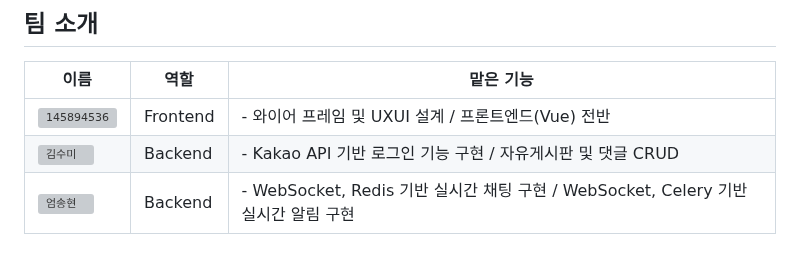
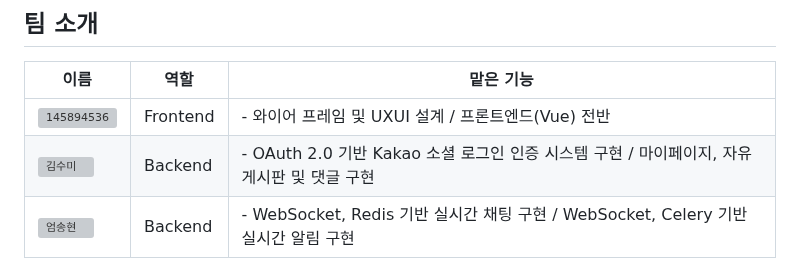
Before and after one commit to chaezerojj/BOOKLUV, a Markdown page: README.md, the part around the change. Rendered like a GitHub page; grey boxes are pictures that could not be loaded.

Commit message:
Update backend role description for team member

```diff
--- a/README.md
+++ b/README.md
@@ -21,7 +21,7 @@
 | 이름 | 역할 | 맡은 기능 |
 |--------|--------|--------|
 | ![145894536](https://github.com/user-attachments/assets/5901db01-81cb-40d6-a588-d3f77ccfbf42) | Frontend | - 와이어 프레임 및 UXUI 설계 / 프론트엔드(Vue) 전반 |
-| ![김수미](https://github.com/user-attachments/assets/3f2322b3-12be-4ce0-b268-69a7c2f13c62) | Backend | - Kakao API 기반 로그인 기능 구현 / 자유게시판 및 댓글 CRUD |
+| ![김수미](https://github.com/user-attachments/assets/3f2322b3-12be-4ce0-b268-69a7c2f13c62) | Backend | - OAuth 2.0 기반 Kakao 소셜 로그인 인증 시스템 구현 / 마이페이지, 자유게시판 및 댓글 구현 |
 | ![엄송현](https://github.com/user-attachments/assets/ad19a243-e8d1-4cc6-bcf2-7ec4c3cb8db7) | Backend | - WebSocket, Redis 기반 실시간 채팅 구현 / WebSocket, Celery 기반 실시간 알림 구현 |
 
 ## 성과
```
